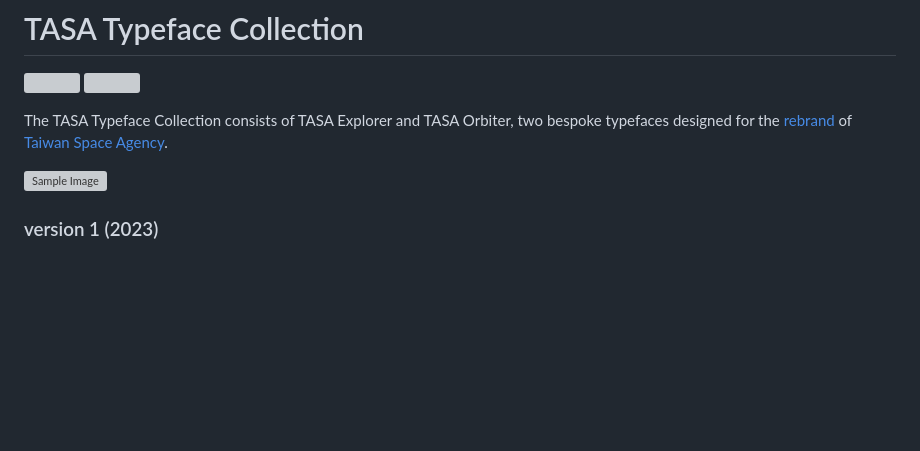
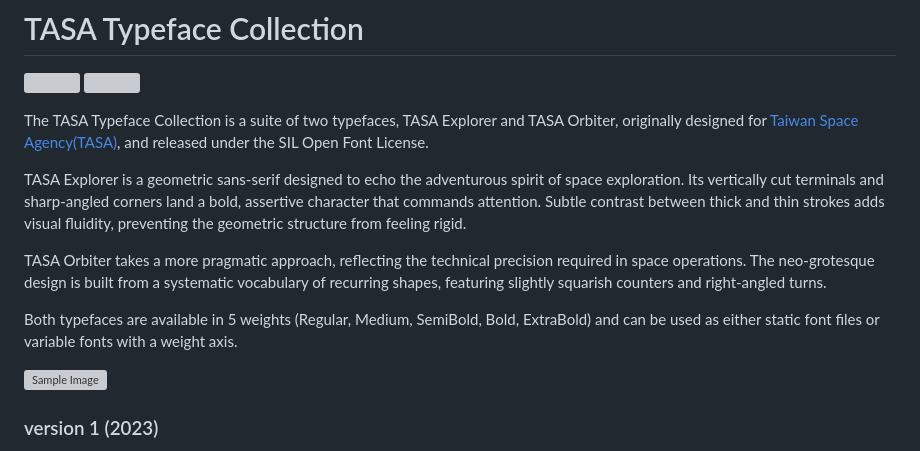
Before and after one commit to adrianzwz/TASA-Typeface-Collection, a Markdown page: README.md, the part around the change. GitHub-like rendering; blank space fills up the shorter version; grey boxes are pictures that could not be loaded.

```diff
--- a/README.md
+++ b/README.md
@@ -6,7 +6,13 @@
 [E-Fontbakery]: https://img.shields.io/endpoint?url=https%3A%2F%2Fraw.githubusercontent.com%2Fadrianzwz%2FTASA-Typeface-Collection%2Fgh-pages%2Fbadges%2FTASAExplorer%2Foverall.json&label=FontBakery%20QA%20(TASA%20Explorer)
 [O-Fontbakery]: https://img.shields.io/endpoint?url=https%3A%2F%2Fraw.githubusercontent.com%2Fadrianzwz%2FTASA-Typeface-Collection%2Fgh-pages%2Fbadges%2FTASAExplorer%2Foverall.json&label=FontBakery%20QA%20(TASA%20Orbiter)
 
-The TASA Typeface Collection consists of TASA Explorer and TASA Orbiter, two bespoke typefaces designed for the [rebrand](https://www.localremote.co/projects/taiwan-space-agency) of [Taiwan Space Agency](https://www.tasa.org.tw/en-US).
+The TASA Typeface Collection is a suite of two typefaces, TASA Explorer and TASA Orbiter, originally designed for [Taiwan Space Agency(TASA)](https://www.tasa.org.tw/en-US), and released under the SIL Open Font License.
+
+TASA Explorer is a geometric sans-serif designed to echo the adventurous spirit of space exploration. Its vertically cut terminals and sharp-angled corners land a bold, assertive character that commands attention. Subtle contrast between thick and thin strokes adds visual fluidity, preventing the geometric structure from feeling rigid.
+
+TASA Orbiter takes a more pragmatic approach, reflecting the technical precision required in space operations. The neo-grotesque design is built from a systematic vocabulary of recurring shapes, featuring slightly squarish counters and right-angled turns.
+
+Both typefaces are available in 5 weights (Regular, Medium, SemiBold, Bold, ExtraBold) and can be used as either static font files or variable fonts with a weight axis.
 
 ![Sample Image](documentation/001.gif)
 
```
